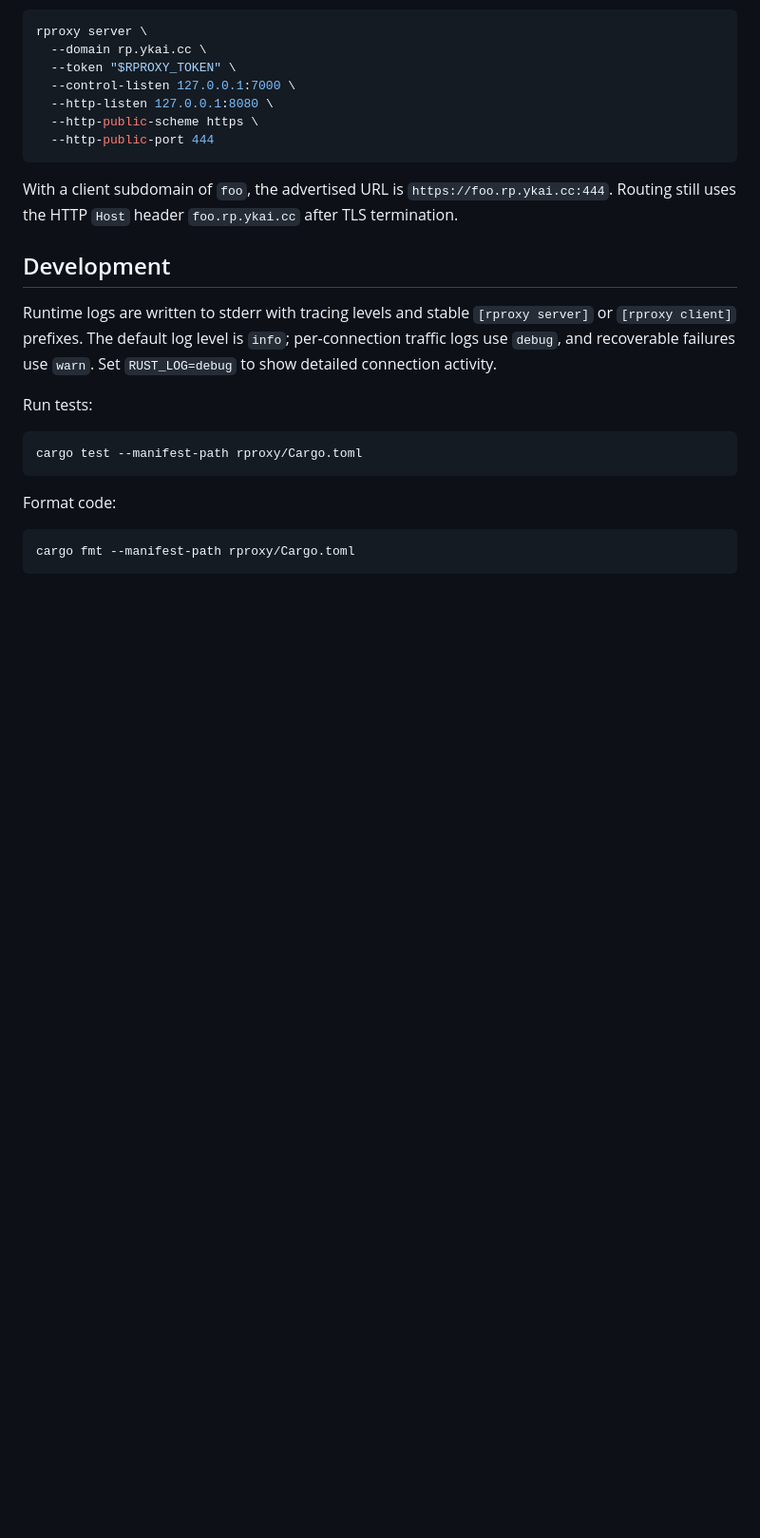
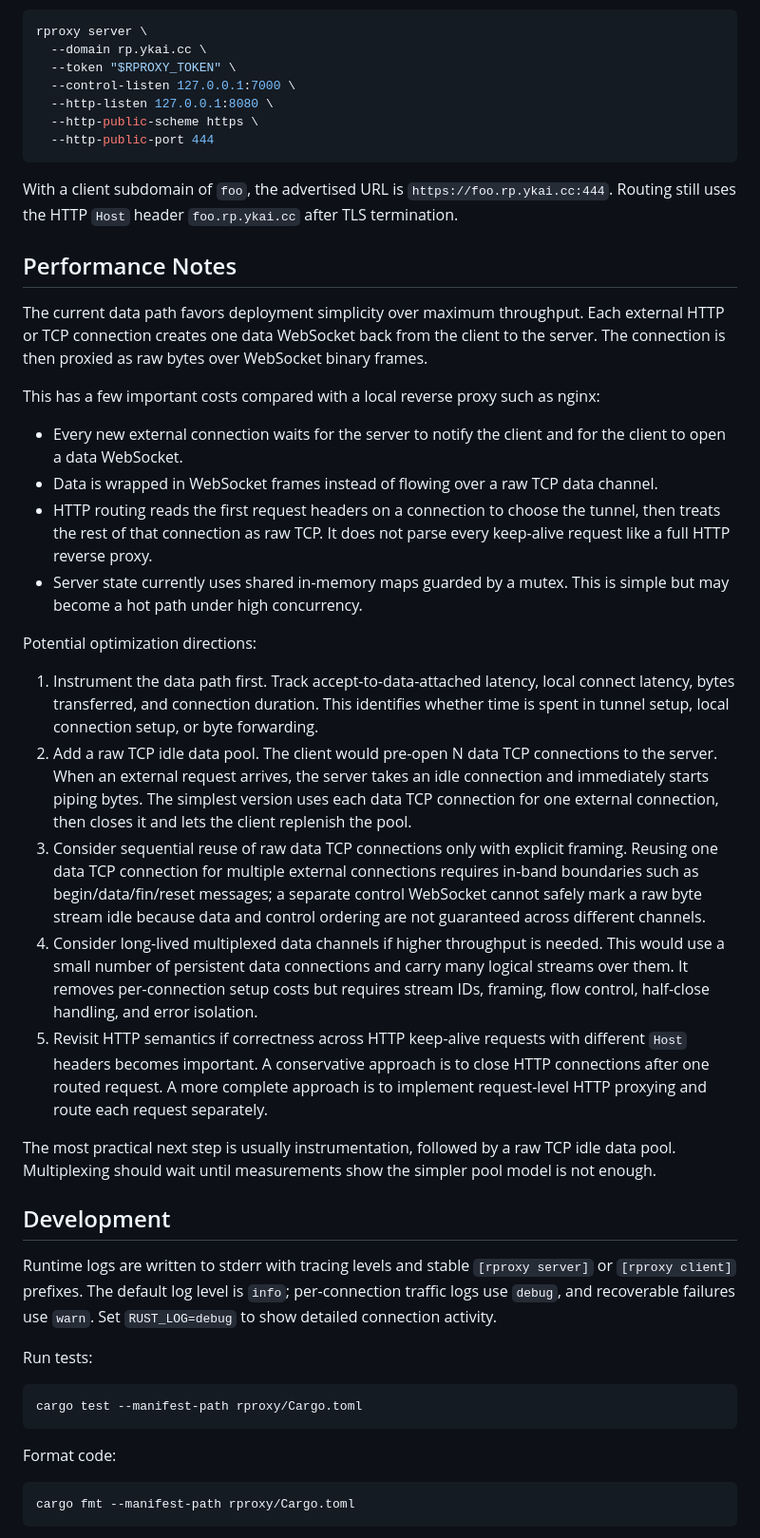
Before and after one commit to ykai55/dotfiles, a Markdown page: rproxy/README.md, the part around the change. Shown at 95% size. Rendered like a GitHub page; blank space fills up the shorter version.

Commit message:
Document rproxy performance options

```diff
--- a/rproxy/README.md
+++ b/rproxy/README.md
@@ -127,6 +127,55 @@ With a client subdomain of `foo`, the advertised URL is
 `https://foo.rp.ykai.cc:444`. Routing still uses the HTTP `Host` header
 `foo.rp.ykai.cc` after TLS termination.
 
+## Performance Notes
+
+The current data path favors deployment simplicity over maximum throughput. Each
+external HTTP or TCP connection creates one data WebSocket back from the client
+to the server. The connection is then proxied as raw bytes over WebSocket binary
+frames.
+
+This has a few important costs compared with a local reverse proxy such as
+nginx:
+
+- Every new external connection waits for the server to notify the client and
+  for the client to open a data WebSocket.
+- Data is wrapped in WebSocket frames instead of flowing over a raw TCP data
+  channel.
+- HTTP routing reads the first request headers on a connection to choose the
+  tunnel, then treats the rest of that connection as raw TCP. It does not parse
+  every keep-alive request like a full HTTP reverse proxy.
+- Server state currently uses shared in-memory maps guarded by a mutex. This is
+  simple but may become a hot path under high concurrency.
+
+Potential optimization directions:
+
+1. Instrument the data path first. Track accept-to-data-attached latency, local
+   connect latency, bytes transferred, and connection duration. This identifies
+   whether time is spent in tunnel setup, local connection setup, or byte
+   forwarding.
+2. Add a raw TCP idle data pool. The client would pre-open N data TCP
+   connections to the server. When an external request arrives, the server takes
+   an idle connection and immediately starts piping bytes. The simplest version
+   uses each data TCP connection for one external connection, then closes it and
+   lets the client replenish the pool.
+3. Consider sequential reuse of raw data TCP connections only with explicit
+   framing. Reusing one data TCP connection for multiple external connections
+   requires in-band boundaries such as begin/data/fin/reset messages; a separate
+   control WebSocket cannot safely mark a raw byte stream idle because data and
+   control ordering are not guaranteed across different channels.
+4. Consider long-lived multiplexed data channels if higher throughput is needed.
+   This would use a small number of persistent data connections and carry many
+   logical streams over them. It removes per-connection setup costs but requires
+   stream IDs, framing, flow control, half-close handling, and error isolation.
+5. Revisit HTTP semantics if correctness across HTTP keep-alive requests with
+   different `Host` headers becomes important. A conservative approach is to
+   close HTTP connections after one routed request. A more complete approach is
+   to implement request-level HTTP proxying and route each request separately.
+
+The most practical next step is usually instrumentation, followed by a raw TCP
+idle data pool. Multiplexing should wait until measurements show the simpler
+pool model is not enough.
+
 ## Development
 
 Runtime logs are written to stderr with tracing levels and stable
```
